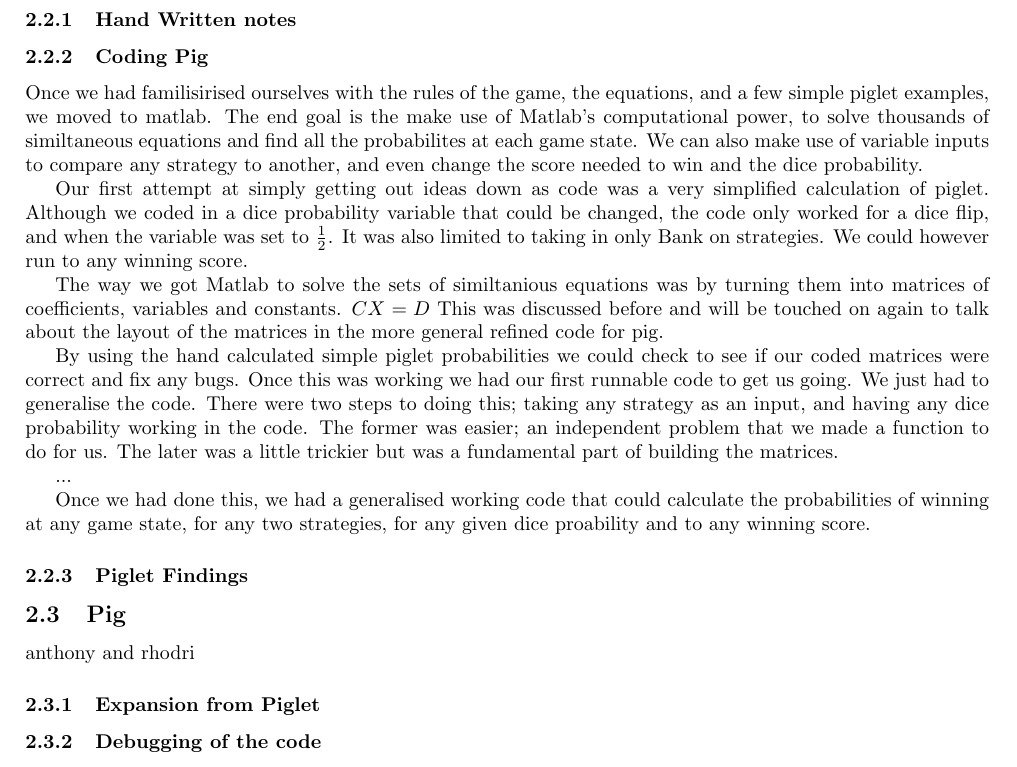
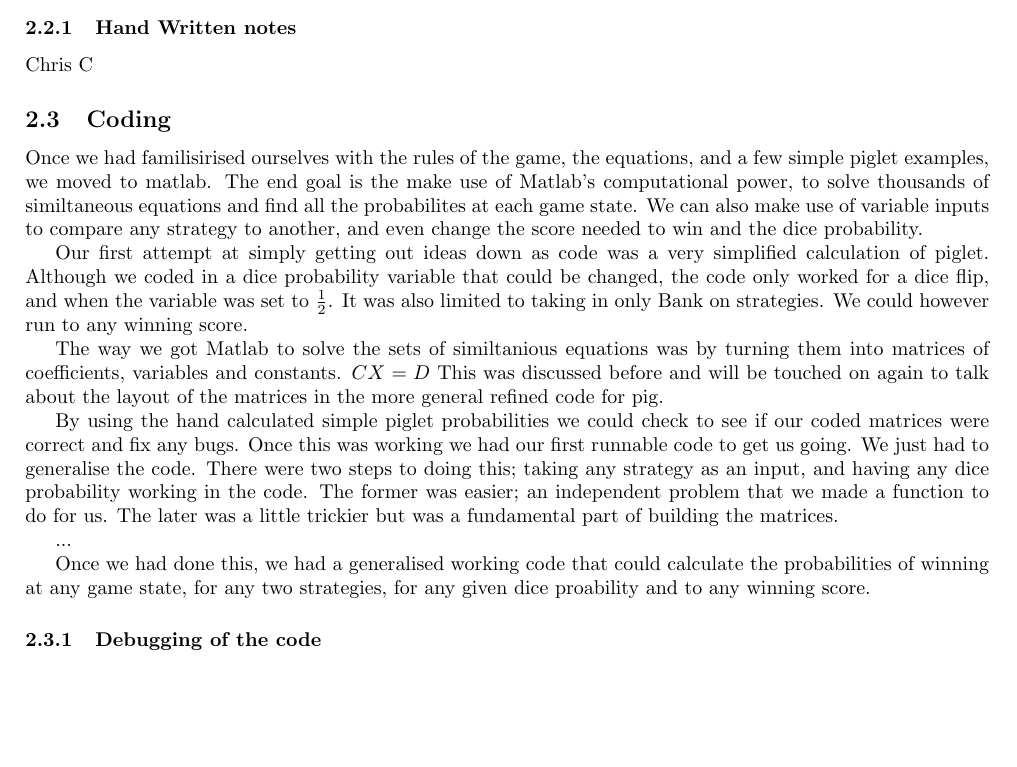
Before and after one commit to Antzy21/Pig-Dice-Game-Analysis, a LaTeX paper (LaTeX Report/Finding the optimal stategy for the dice game 'Pig'.tex): part of page 6 of 7, cut so that both start at the same text, the shorter picture padded with empty space. Compiled offline with pdfLaTeX.

Commit message:
Adding comments for Chris

```diff
--- a/LaTeX Report/Finding the optimal stategy for the dice game 'Pig'.tex
+++ b/LaTeX Report/Finding the optimal stategy for the dice game 'Pig'.tex
@@ -141,7 +148,18 @@ Mia
 \subsection{Piglet}
 Chris C
+
+% Introduce Piglet, differnces from pig (how it is simpler)
+
+% Important difference with gaining points (piglet adds 1 to socre but dice adds from 2)
+
 \subsubsection{Hand Written notes}
-\subsubsection{Coding Pig}
+Chris C
+
+% Piglet to 2/3 with simple bank on strategies.
+
+% Wrote out each similtaneous equations set and the matrix form.
+
+\subsection{Coding}
 
 % Required knowledge:
 % - Similataneous equation sets
@@ -184,16 +202,13 @@ Once we had done this, we had a generalised working code that could calculate th
 probabilities of winning at any game state, for any two strategies, for any given
 dice proability and to any winning score.
 
-\subsubsection{Piglet Findings}
+\subsubsection{Debugging of the code}
 
-\subsection{Pig}
-anthony and rhodri
-\subsubsection{Expansion from Piglet}
+% Rhodri
 
 % The layout of subsections needs to change but the subsection below on debuggin
 % can come right after the last thing i wrote in "coding for pig" ( For Rhodri, from Ant <3 )
 
-\subsubsection{Debugging of the code}
 \subsection{Behavioural Economics}
 Mia and Josh
 
```
Also changed, not shown: LaTeX Report/Finding the optimal stategy for the dice game 'Pig'.tex (7 more changed lines).
